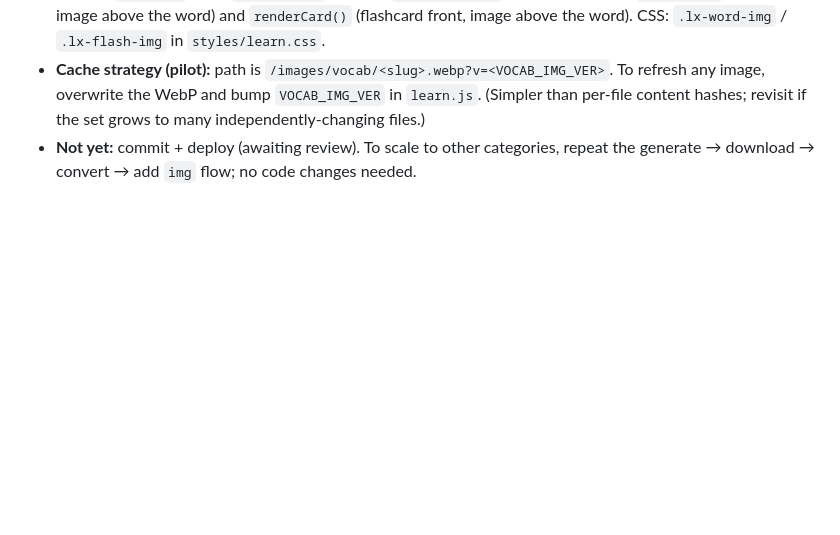
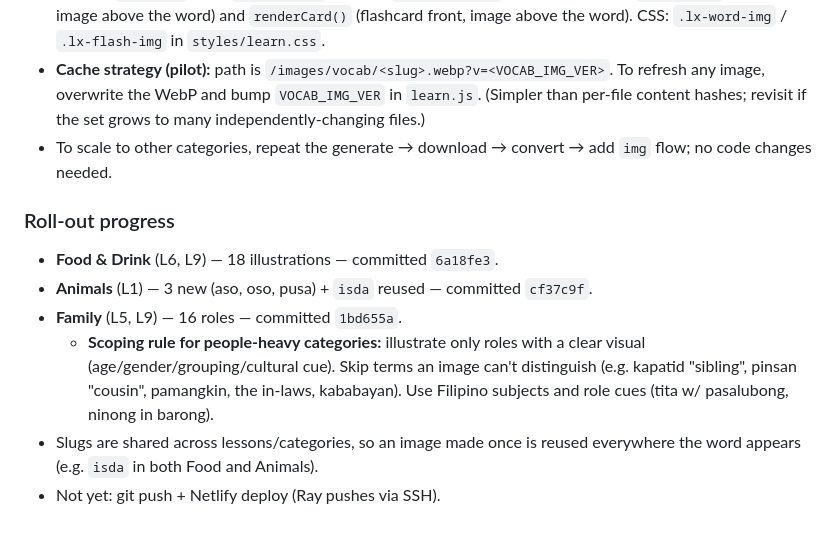
Before and after one commit to rmdelapaz/tagalog, a Markdown page: docs/vocab-art-guide.md, the part around the change. Rendered like a GitHub page; blank space fills up the shorter version.

Commit message:
Vocab art guide: record roll-out progress + people-category scoping rule
Co-Authored-By: Claude Opus 4.8 <noreply@anthropic.com>

```diff
--- a/docs/vocab-art-guide.md
+++ b/docs/vocab-art-guide.md
@@ -153,5 +153,17 @@ The Food & drink pilot is fully wired and verified locally (Lessons 6 & 9):
   To refresh any image, overwrite the WebP and bump `VOCAB_IMG_VER` in `learn.js`.
   (Simpler than per-file content hashes; revisit if the set grows to many
   independently-changing files.)
-- **Not yet:** commit + deploy (awaiting review). To scale to other categories, repeat
-  the generate → download → convert → add `img` flow; no code changes needed.
+- To scale to other categories, repeat the generate → download → convert → add `img`
+  flow; no code changes needed.
+
+### Roll-out progress
+- **Food & Drink** (L6, L9) — 18 illustrations — committed `6a18fe3`.
+- **Animals** (L1) — 3 new (aso, oso, pusa) + `isda` reused — committed `cf37c9f`.
+- **Family** (L5, L9) — 16 roles — committed `1bd655a`.
+  - **Scoping rule for people-heavy categories:** illustrate only roles with a clear
+    visual (age/gender/grouping/cultural cue). Skip terms an image can't distinguish
+    (e.g. kapatid "sibling", pinsan "cousin", pamangkin, the in-laws, kababayan).
+    Use Filipino subjects and role cues (tita w/ pasalubong, ninong in barong).
+- Slugs are shared across lessons/categories, so an image made once is reused
+  everywhere the word appears (e.g. `isda` in both Food and Animals).
+- Not yet: git push + Netlify deploy (Ray pushes via SSH).
```
